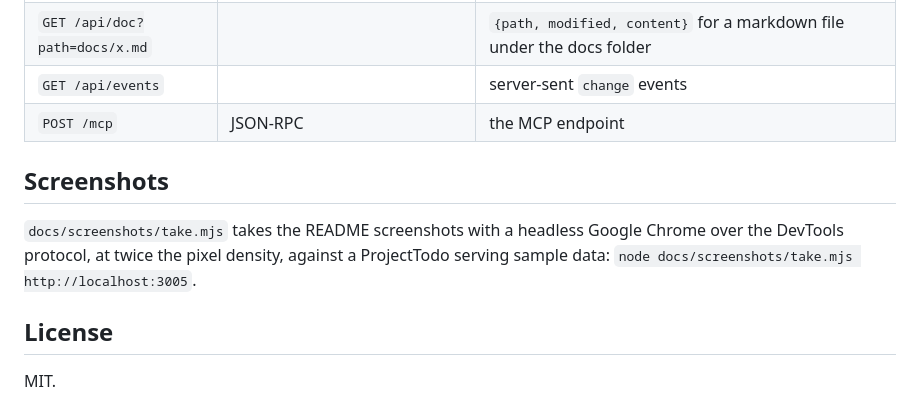
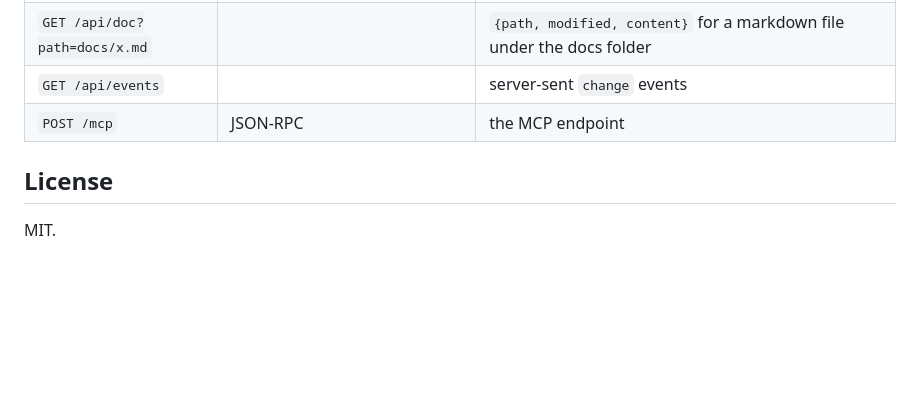
Before and after one commit to nidheesh1994/projecttodo, a Markdown page: README.md, the part around the change. GitHub-like rendering; blank space fills up the shorter version.

```diff
--- a/README.md
+++ b/README.md
@@ -134,12 +134,6 @@ estimate in days (one day if none). Deleting a parent moves its children up one
 | `GET /api/events` | | server-sent `change` events |
 | `POST /mcp` | JSON-RPC | the MCP endpoint |
 
-## Screenshots
-
-`docs/screenshots/take.mjs` takes the README screenshots with a headless Google Chrome
-over the DevTools protocol, at twice the pixel density, against a ProjectTodo serving
-sample data: `node docs/screenshots/take.mjs http://localhost:3005`.
-
 ## License
 
 MIT.
```
Also changed, not shown: docs/screenshots/board.png, docs/screenshots/draft.png, docs/screenshots/theme-midnight.png, docs/screenshots/theme-paper.png, 1 other file.
